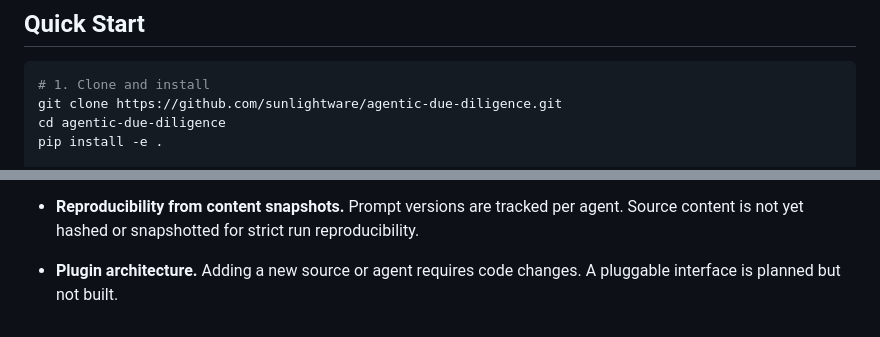
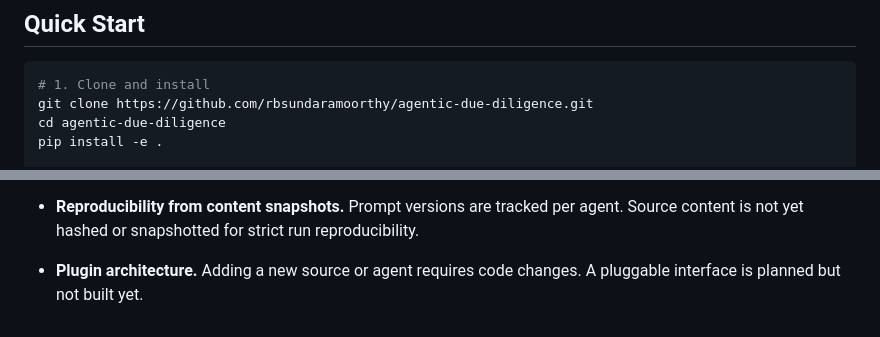
Before and after one commit to rbsundaramoorthy/agentic-due-diligence, a Markdown page: README.md, 2 parts joined by grey strips. Rendered like a GitHub page.

Commit message:
reviewed and updated to reflect recent changes

````diff
--- a/README.md
+++ b/README.md
@@ -17,7 +17,7 @@ traceable outputs and structured data — not narrative polish.
 
 ```bash
 # 1. Clone and install
-git clone https://github.com/sunlightware/agentic-due-diligence.git
+git clone https://github.com/rbsundaramoorthy/agentic-due-diligence.git
 cd agentic-due-diligence
 pip install -e .
 
@@ -435,4 +435,4 @@ Capabilities not yet built:
   reproducibility.
 
 - **Plugin architecture.** Adding a new source or agent requires code changes.
-  A pluggable interface is planned but not built.
+  A pluggable interface is planned but not built yet.
````
